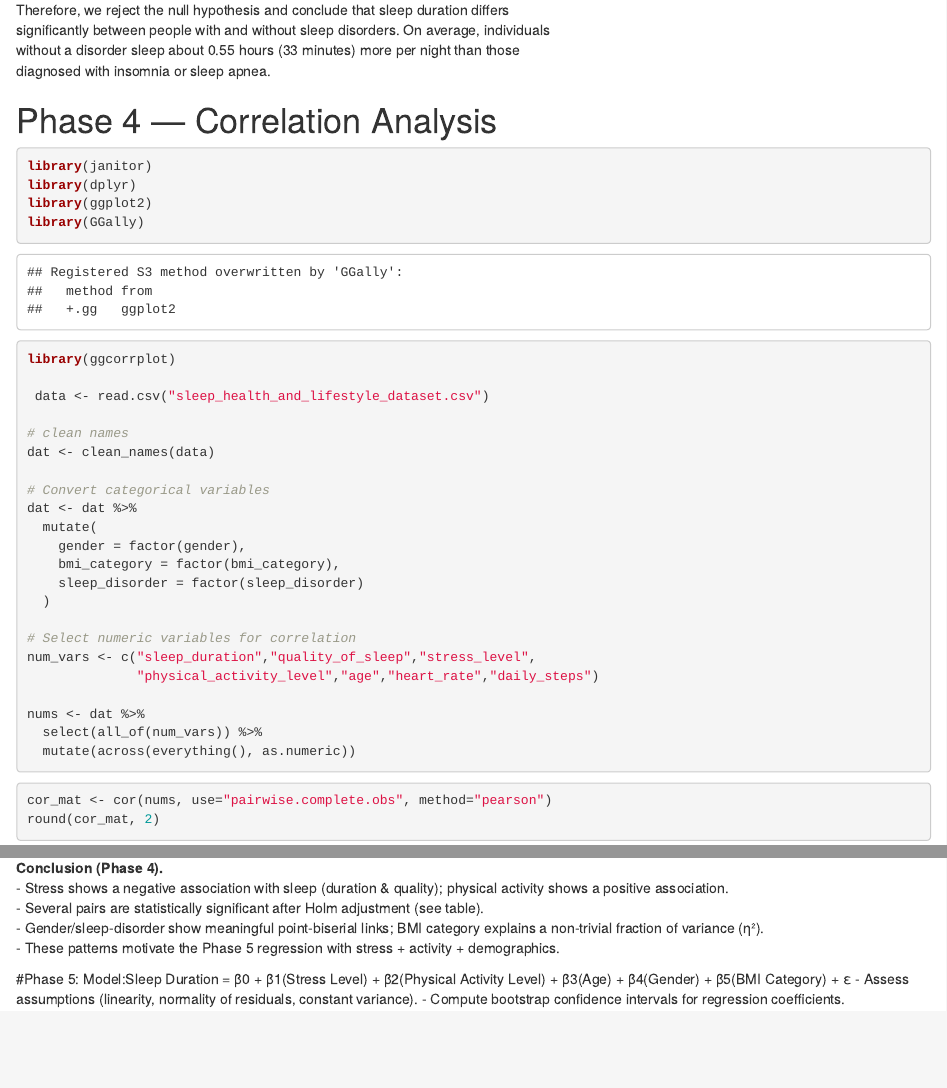
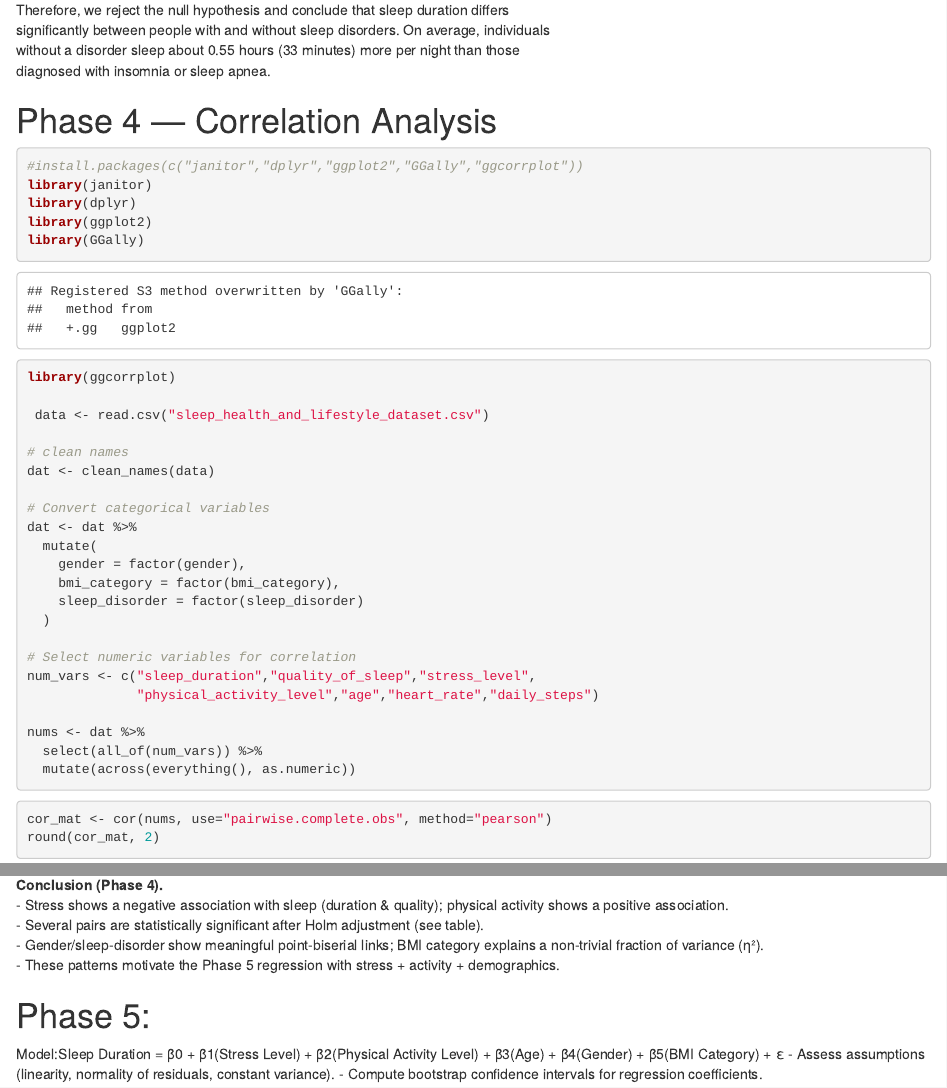
Before and after one commit to ydjoudi/STAT-3333-project-group-8, an R Markdown document (Project.Rmd): the page in a window 1100 px wide, from 11930 px down, and a second part further down, joined at a grey line. Rendered offline with R 4.5, knitr and Pandoc, with nearby package versions; some code elsewhere in the file could not run offline; column names are cleaned by a stand-in for the janitor package.

Commit message:
updated project

````diff
--- a/Project.Rmd
+++ b/Project.Rmd
@@ -382,6 +384,7 @@ diagnosed with insomnia or sleep apnea.
 # Phase 4 — Correlation Analysis
 
 ```{r}
+#install.packages(c("janitor","dplyr","ggplot2","GGally","ggcorrplot"))
 library(janitor)
 library(dplyr)
 library(ggplot2)
````
Also changed, not shown: Project.html, Project.Rmd (6 more changed lines).
